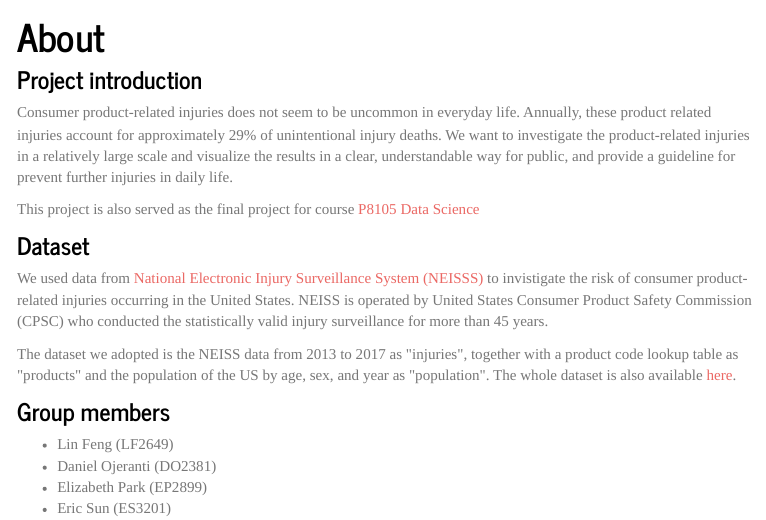
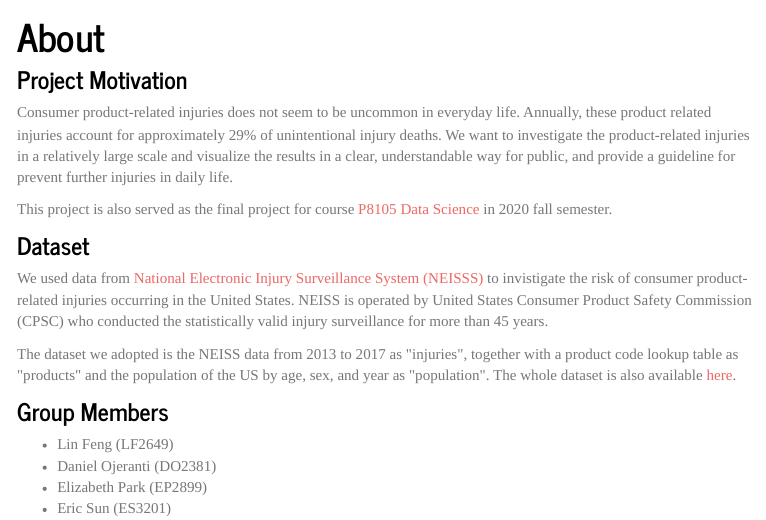
Before and after one commit to Lin322/p8105_final_prj, an R Markdown document (about.Rmd): the page in a window 1100 px wide, from 70 px down. The pictures show the output file about.html that the author committed with the source, opened offline; library style sheets and scripts come from the installed R packages; menus at the side of the page are left out.

Commit message:
format editting

```diff
--- a/about.Rmd
+++ b/about.Rmd
@@ -6,11 +6,11 @@ output:
     toc_float: true
 ---
 
-###Project introduction
+###Project Motivation
 
 Consumer product-related injuries does not seem to be uncommon in everyday life. Annually, these product related injuries account for approximately 29% of unintentional injury deaths. We want to investigate the product-related injuries in a relatively large scale and visualize the results in a clear, understandable way for public, and provide a guideline for prevent further injuries in daily life.
 
-This project is also served as the final project for course [P8105 Data Science](https://p8105.com/)
+This project is also served as the final project for course [P8105 Data Science](https://p8105.com/) in 2020 fall semester.
 
 
 ###Dataset
@@ -20,7 +20,7 @@ We used data from [National Electronic Injury Surveillance System (NEISSS)](http
 The dataset we adopted is the NEISS data from 2013 to 2017 as "injuries", together with a product code lookup table as "products" and the population of the US by age, sex, and year as "population". The whole dataset is also available [here](https://github.com/hadley/neiss).
 
 
-###Group members
+###Group Members
 
 * Lin Feng (LF2649)
 * Daniel Ojeranti (DO2381)
```
Also changed, not shown: index.Rmd (+2 -2 lines), about.html, index.html.
